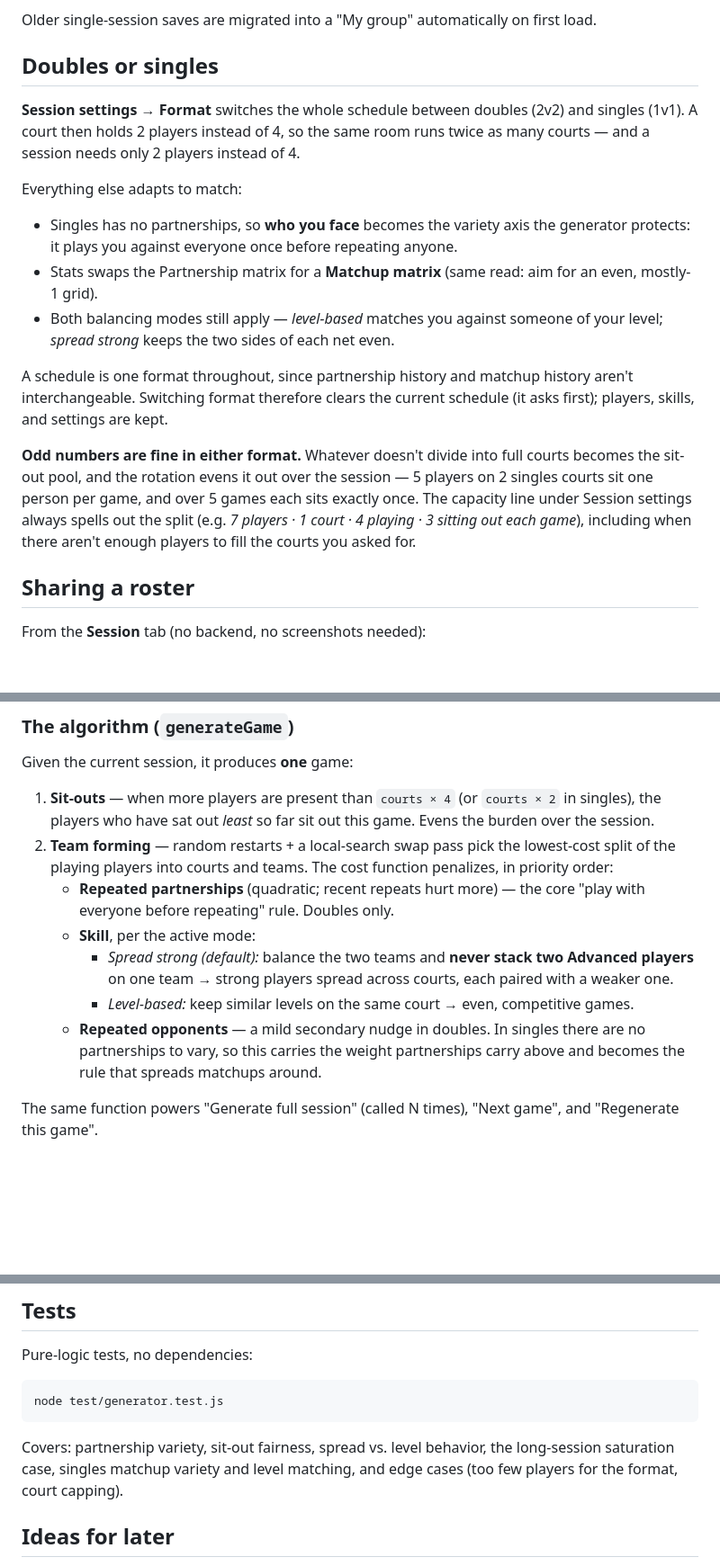
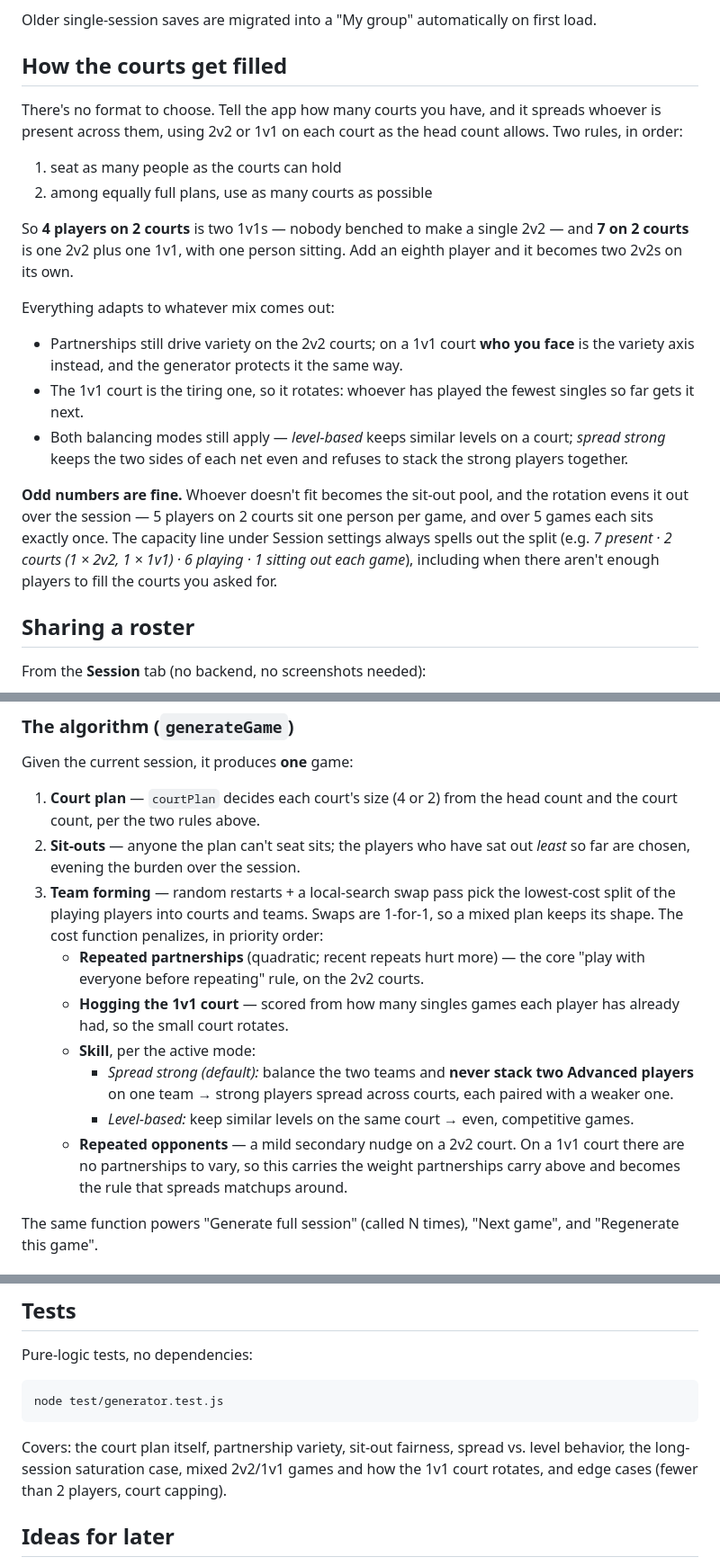
Before and after one commit to nancyhuyn/badminton-teams-generator, a Markdown page: README.md, 3 parts joined by grey strips. Shown at 90% size. Rendered like a GitHub page; blank space fills up the shorter version.

````diff
--- a/README.md
+++ b/README.md
@@ -37,31 +38,35 @@ a group up once and reuse it:
 
 Older single-session saves are migrated into a "My group" automatically on first load.
 
-## Doubles or singles
+## How the courts get filled
 
-**Session settings → Format** switches the whole schedule between doubles (2v2) and
-singles (1v1). A court then holds 2 players instead of 4, so the same room runs twice
-as many courts — and a session needs only 2 players instead of 4.
+There's no format to choose. Tell the app how many courts you have, and it spreads
+whoever is present across them, using 2v2 or 1v1 on each court as the head count
+allows. Two rules, in order:
 
-Everything else adapts to match:
+1. seat as many people as the courts can hold
+2. among equally full plans, use as many courts as possible
 
-- Singles has no partnerships, so **who you face** becomes the variety axis the
-  generator protects: it plays you against everyone once before repeating anyone.
-- Stats swaps the Partnership matrix for a **Matchup matrix** (same read: aim for an
-  even, mostly-1 grid).
-- Both balancing modes still apply — *level-based* matches you against someone of
-  your level; *spread strong* keeps the two sides of each net even.
+So **4 players on 2 courts** is two 1v1s — nobody benched to make a single 2v2 — and
+**7 on 2 courts** is one 2v2 plus one 1v1, with one person sitting. Add an eighth
+player and it becomes two 2v2s on its own.
 
-A schedule is one format throughout, since partnership history and matchup history
-aren't interchangeable. Switching format therefore clears the current schedule
-(it asks first); players, skills, and settings are kept.
+Everything adapts to whatever mix comes out:
 
-**Odd numbers are fine in either format.** Whatever doesn't divide into full courts
-becomes the sit-out pool, and the rotation evens it out over the session — 5 players
-on 2 singles courts sit one person per game, and over 5 games each sits exactly once.
-The capacity line under Session settings always spells out the split (e.g.
-*7 players · 1 court · 4 playing · 3 sitting out each game*), including when there
-aren't enough players to fill the courts you asked for.
+- Partnerships still drive variety on the 2v2 courts; on a 1v1 court **who you face**
+  is the variety axis instead, and the generator protects it the same way.
+- The 1v1 court is the tiring one, so it rotates: whoever has played the fewest
+  singles so far gets it next.
+- Both balancing modes still apply — *level-based* keeps similar levels on a court;
+  *spread strong* keeps the two sides of each net even and refuses to stack the
+  strong players together.
+
+**Odd numbers are fine.** Whoever doesn't fit becomes the sit-out pool, and the
+rotation evens it out over the session — 5 players on 2 courts sit one person per
+game, and over 5 games each sits exactly once. The capacity line under Session
+settings always spells out the split (e.g. *7 present · 2 courts (1 × 2v2, 1 × 1v1) ·
+6 playing · 1 sitting out each game*), including when there aren't enough players to
+fill the courts you asked for.
 
 ## Sharing a roster
 
@@ -111,22 +121,26 @@ Everything is in three files:
 
 Given the current session, it produces **one** game:
 
-1. **Sit-outs** — when more players are present than `courts × 4` (or `courts × 2` in
-   singles), the players who have sat out *least* so far sit out this game. Evens the
-   burden over the session.
-2. **Team forming** — random restarts + a local-search swap pass pick the
-   lowest-cost split of the playing players into courts and teams. The cost function
-   penalizes, in priority order:
+1. **Court plan** — `courtPlan` decides each court's size (4 or 2) from the head
+   count and the court count, per the two rules above.
+2. **Sit-outs** — anyone the plan can't seat sits; the players who have sat out
+   *least* so far are chosen, evening the burden over the session.
+3. **Team forming** — random restarts + a local-search swap pass pick the
+   lowest-cost split of the playing players into courts and teams. Swaps are
+   1-for-1, so a mixed plan keeps its shape. The cost function penalizes, in
+   priority order:
    - **Repeated partnerships** (quadratic; recent repeats hurt more) — the core
-     "play with everyone before repeating" rule. Doubles only.
+     "play with everyone before repeating" rule, on the 2v2 courts.
+   - **Hogging the 1v1 court** — scored from how many singles games each player has
+     already had, so the small court rotates.
    - **Skill**, per the active mode:
      - *Spread strong (default):* balance the two teams and **never stack two
        Advanced players** on one team → strong players spread across courts, each
        paired with a weaker one.
      - *Level-based:* keep similar levels on the same court → even, competitive games.
-   - **Repeated opponents** — a mild secondary nudge in doubles. In singles there are
-     no partnerships to vary, so this carries the weight partnerships carry above and
-     becomes the rule that spreads matchups around.
+   - **Repeated opponents** — a mild secondary nudge on a 2v2 court. On a 1v1 court
+     there are no partnerships to vary, so this carries the weight partnerships
+     carry above and becomes the rule that spreads matchups around.
 
 The same function powers "Generate full session" (called N times), "Next game", and
 "Regenerate this game".
@@ -147,9 +161,9 @@ Pure-logic tests, no dependencies:
 node test/generator.test.js
 ```
 
-Covers: partnership variety, sit-out fairness, spread vs. level behavior, the
-long-session saturation case, singles matchup variety and level matching, and edge
-cases (too few players for the format, court capping).
+Covers: the court plan itself, partnership variety, sit-out fairness, spread vs.
+level behavior, the long-session saturation case, mixed 2v2/1v1 games and how the
+1v1 court rotates, and edge cases (fewer than 2 players, court capping).
 
 ## Ideas for later
 
````
Also changed, not shown: other parts of README.md (+16 -10 lines).
